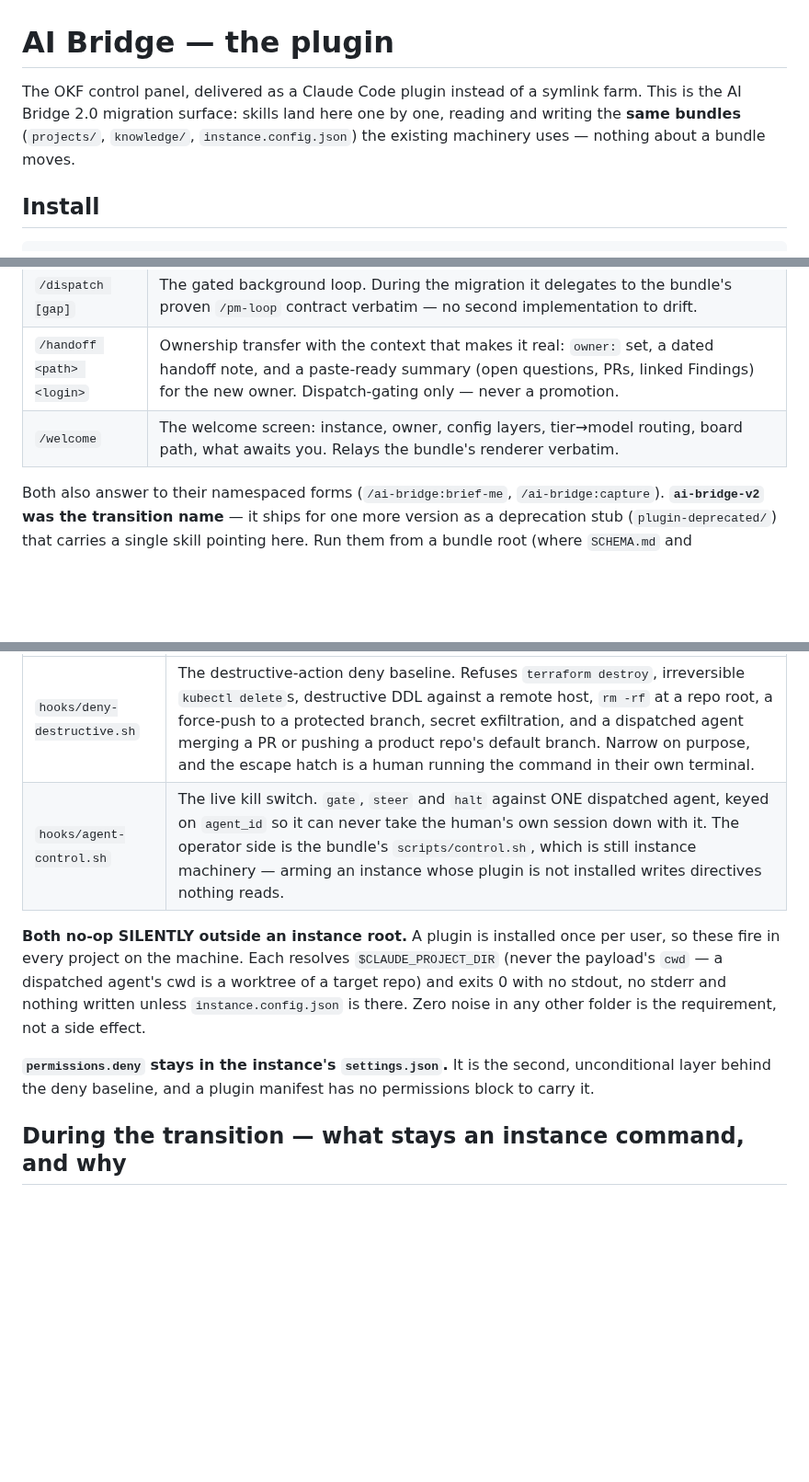
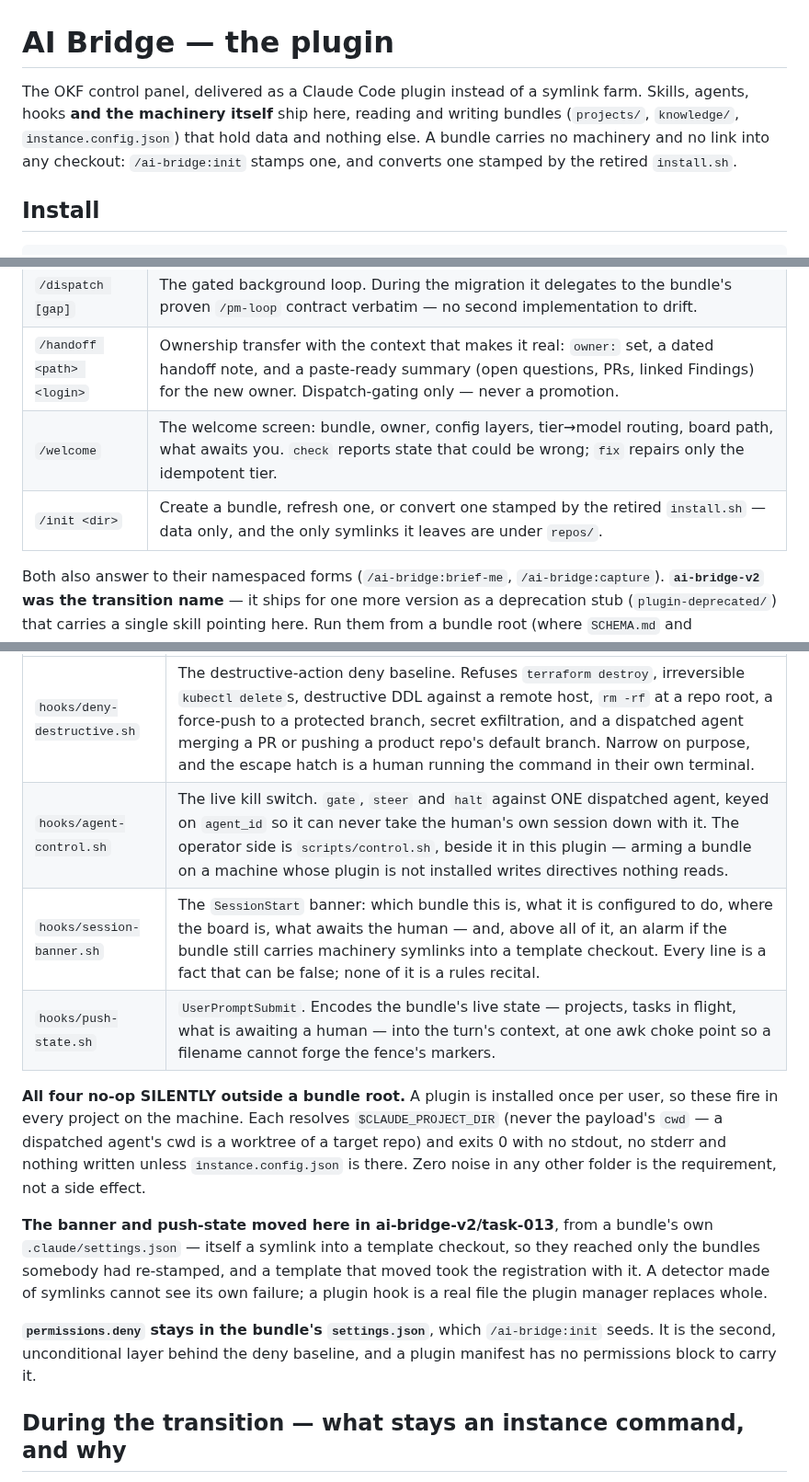
Before and after one commit to cbmono/ai-bridge, a Markdown page: plugin/README.md, 3 parts joined by grey strips. Shown at 92% size. GitHub-like rendering; blank space fills up the shorter version.

Commit message:
docs(plugin): the plugin README lists the four hooks, /init, and where the machinery lives [ai-bridge-v2/task-013]

```diff
--- a/plugin/README.md
+++ b/plugin/README.md
@@ -1,9 +1,10 @@
 # AI Bridge — the plugin
 
 The OKF control panel, delivered as a Claude Code plugin instead of a symlink farm.
-This is the AI Bridge 2.0 migration surface: skills land here one by one, reading and
-writing the **same bundles** (`projects/`, `knowledge/`, `instance.config.json`) the
-existing machinery uses — nothing about a bundle moves.
+Skills, agents, hooks **and the machinery itself** ship here, reading and writing bundles
+(`projects/`, `knowledge/`, `instance.config.json`) that hold data and nothing else. A
+bundle carries no machinery and no link into any checkout: `/ai-bridge:init` stamps one,
+and converts one stamped by the retired `install.sh`.
 
 ## Install
 
@@ -23,7 +24,8 @@ Updates ship by version bump (no ambient auto-update): `/plugin` → Marketplace
 | `/work <task>` | Work one `ready` task in the current session — the solo alternative to a background dispatch, leaving the same record (worktree/branch on the task, PR in `pr:`, `in-review` at the end). The gates still hold: no merging, review still independent. |
 | `/dispatch [gap]` | The gated background loop. During the migration it delegates to the bundle's proven `/pm-loop` contract verbatim — no second implementation to drift. |
 | `/handoff <path> <login>` | Ownership transfer with the context that makes it real: `owner:` set, a dated handoff note, and a paste-ready summary (open questions, PRs, linked Findings) for the new owner. Dispatch-gating only — never a promotion. |
-| `/welcome` | The welcome screen: instance, owner, config layers, tier→model routing, board path, what awaits you. Relays the bundle's renderer verbatim. |
+| `/welcome` | The welcome screen: bundle, owner, config layers, tier→model routing, board path, what awaits you. `check` reports state that could be wrong; `fix` repairs only the idempotent tier. |
+| `/init <dir>` | Create a bundle, refresh one, or convert one stamped by the retired `install.sh` — data only, and the only symlinks it leaves are under `repos/`. |
 
 Both also answer to their namespaced forms (`/ai-bridge:brief-me`, `/ai-bridge:capture`).
 **`ai-bridge-v2` was the transition name** — it ships for one more version as a
@@ -39,17 +41,25 @@ guarantee that depends on someone remembering to run it is not a guarantee.
 | Hook | What it does |
 |---|---|
 | `hooks/deny-destructive.sh` | The destructive-action deny baseline. Refuses `terraform destroy`, irreversible `kubectl delete`s, destructive DDL against a remote host, `rm -rf` at a repo root, a force-push to a protected branch, secret exfiltration, and a dispatched agent merging a PR or pushing a product repo's default branch. Narrow on purpose, and the escape hatch is a human running the command in their own terminal. |
-| `hooks/agent-control.sh` | The live kill switch. `gate`, `steer` and `halt` against ONE dispatched agent, keyed on `agent_id` so it can never take the human's own session down with it. The operator side is the bundle's `scripts/control.sh`, which is still instance machinery — arming an instance whose plugin is not installed writes directives nothing reads. |
+| `hooks/agent-control.sh` | The live kill switch. `gate`, `steer` and `halt` against ONE dispatched agent, keyed on `agent_id` so it can never take the human's own session down with it. The operator side is `scripts/control.sh`, beside it in this plugin — arming a bundle on a machine whose plugin is not installed writes directives nothing reads. |
+| `hooks/session-banner.sh` | The `SessionStart` banner: which bundle this is, what it is configured to do, where the board is, what awaits the human — and, above all of it, an alarm if the bundle still carries machinery symlinks into a template checkout. Every line is a fact that can be false; none of it is a rules recital. |
+| `hooks/push-state.sh` | `UserPromptSubmit`. Encodes the bundle's live state — projects, tasks in flight, what is awaiting a human — into the turn's context, at one awk choke point so a filename cannot forge the fence's markers. |
 
-**Both no-op SILENTLY outside an instance root.** A plugin is installed once per user, so
+**All four no-op SILENTLY outside a bundle root.** A plugin is installed once per user, so
 these fire in every project on the machine. Each resolves `$CLAUDE_PROJECT_DIR` (never the
 payload's `cwd` — a dispatched agent's cwd is a worktree of a target repo) and exits 0 with
 no stdout, no stderr and nothing written unless `instance.config.json` is there. Zero noise
 in any other folder is the requirement, not a side effect.
 
-**`permissions.deny` stays in the instance's `settings.json`.** It is the second,
-unconditional layer behind the deny baseline, and a plugin manifest has no permissions
-block to carry it.
+**The banner and push-state moved here in ai-bridge-v2/task-013**, from a bundle's own
+`.claude/settings.json` — itself a symlink into a template checkout, so they reached only
+the bundles somebody had re-stamped, and a template that moved took the registration with
+it. A detector made of symlinks cannot see its own failure; a plugin hook is a real file
+the plugin manager replaces whole.
+
+**`permissions.deny` stays in the bundle's `settings.json`**, which `/ai-bridge:init`
+seeds. It is the second, unconditional layer behind the deny baseline, and a plugin
+manifest has no permissions block to carry it.
 
 ## During the transition — what stays an instance command, and why
 
```
